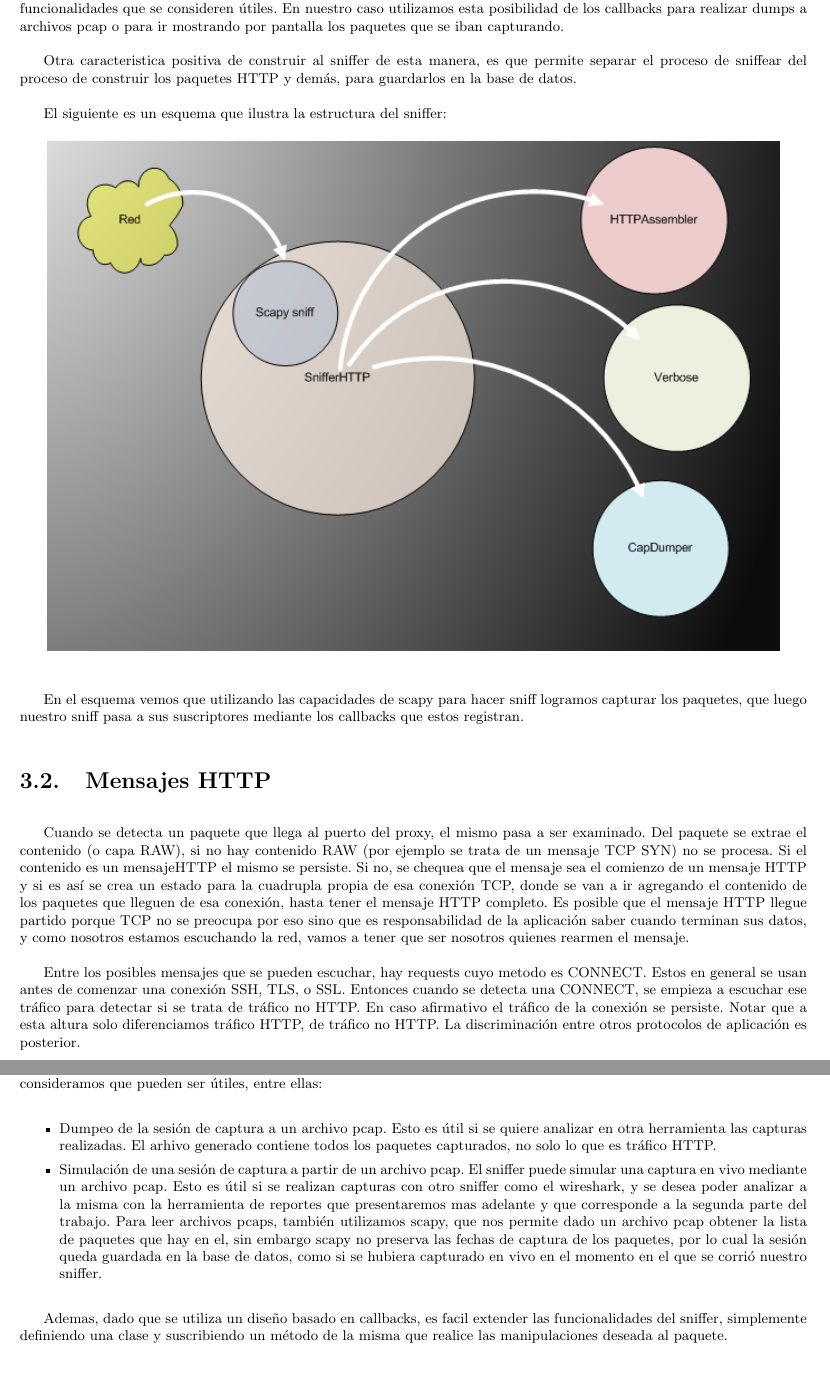
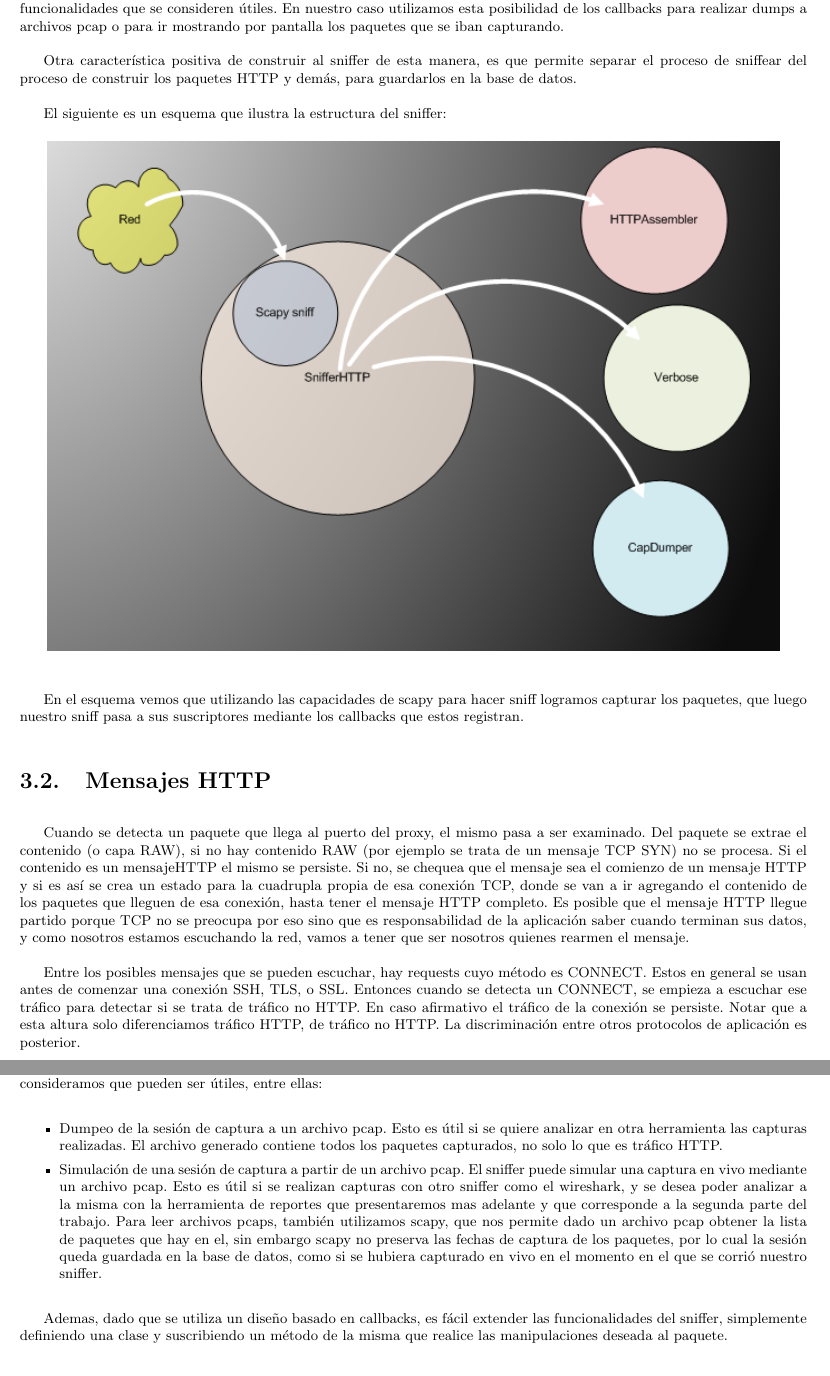
Before and after one commit to segeschecho/seginf-2009, a LaTeX document (informe seginf/informe.tex, which reads informe seginf/sniffer.tex): two parts of pages 8 and 9 of 20, joined at a grey line, cut so that both start at the same text. Compiled offline with pdfLaTeX; the source files are stored in an older character set and shown here as Unicode.

Commit message:
algo q me falto subir

```diff
--- a/informe seginf/sniffer.tex
+++ b/informe seginf/sniffer.tex
@@ -26,17 +26,17 @@ En el esquema vemos que utilizando las capacidades de scapy para hacer sniff log
 \section{Mensajes HTTP}
 Cuando se detecta un paquete que llega al puerto del proxy, el mismo pasa a ser examinado. Del paquete se extrae el contenido (o capa RAW), si no hay contenido RAW (por ejemplo se trata de un mensaje TCP SYN) no se procesa. Si el contenido es un mensajeHTTP el mismo se persiste. Si no, se chequea que el mensaje sea el comienzo de un mensaje HTTP y si es así se crea un estado para la cuadrupla propia de esa conexión TCP, donde se van a ir agregando el contenido de los paquetes que lleguen de esa conexión, hasta tener el mensaje HTTP completo. Es posible que el mensaje HTTP llegue partido porque TCP no se preocupa por eso sino que es responsabilidad de la aplicación saber cuando terminan sus datos, y como nosotros estamos escuchando la red, vamos a tener que ser nosotros quienes rearmen el mensaje.
 
-Entre los posibles mensajes que se pueden escuchar, hay requests cuyo metodo  es CONNECT. Estos en general se usan antes de comenzar una conexión SSH, TLS, o SSL. Entonces cuando se detecta una CONNECT, se empieza a escuchar ese tráfico para detectar si se trata de tráfico no HTTP. En caso afirmativo el tráfico de la conexión se persiste. Notar que a esta altura solo diferenciamos tráfico HTTP, de tráfico no HTTP. La discriminación entre otros protocolos de aplicación es posterior.
+Entre los posibles mensajes que se pueden escuchar, hay requests cuyo método  es CONNECT. Estos en general se usan antes de comenzar una conexión SSH, TLS, o SSL. Entonces cuando se detecta un CONNECT, se empieza a escuchar ese tráfico para detectar si se trata de tráfico no HTTP. En caso afirmativo el tráfico de la conexión se persiste. Notar que a esta altura solo diferenciamos tráfico HTTP, de tráfico no HTTP. La discriminación entre otros protocolos de aplicación es posterior.
 
 \section{Otras características de sniffer}
 Ademas de sniffear tráfico HTTP y persitirlo, la aplicación brinda otras funcionalidades, que si bien no fueron pedidas, consideramos que pueden ser útiles, entre ellas:
 
 \begin{itemize}
-\item Dumpeo de la sesión de captura a un archivo pcap. Esto es útil si se quiere analizar en otra herramienta las capturas realizadas. El arhivo generado contiene todos los paquetes capturados, no solo lo que es tráfico HTTP.
+\item Dumpeo de la sesión de captura a un archivo pcap. Esto es útil si se quiere analizar en otra herramienta las capturas realizadas. El archivo generado contiene todos los paquetes capturados, no solo lo que es tráfico HTTP.
 \item Simulación de una sesión de captura a partir de un archivo pcap. El sniffer puede simular una captura en vivo mediante un archivo pcap. Esto es útil si se realizan capturas con otro sniffer como el wireshark, y se desea poder analizar a la misma con la herramienta de reportes que presentaremos mas adelante y que corresponde a la segunda parte del trabajo. Para leer archivos pcaps, también utilizamos scapy, que nos permite dado un archivo pcap obtener la lista de paquetes que hay en el, sin embargo scapy no preserva las fechas de captura de los paquetes, por lo cual la sesión queda guardada en la base de datos, como si se hubiera capturado en vivo en el momento en el que se corrió nuestro sniffer.
 \end{itemize}
 
-Ademas, dado que se utiliza un diseño basado en callbacks, es facil extender las funcionalidades del sniffer, simplemente definiendo una clase y suscribiendo un método de la misma que realice las manipulaciones deseada al paquete.
+Ademas, dado que se utiliza un diseño basado en callbacks, es fácil extender las funcionalidades del sniffer, simplemente definiendo una clase y suscribiendo un método de la misma que realice las manipulaciones deseada al paquete.
 
 %TODO: tal vez un ejemplo de esto?
 
```
Also changed, not shown: informe seginf/sniffer.tex (2 more changed lines).
